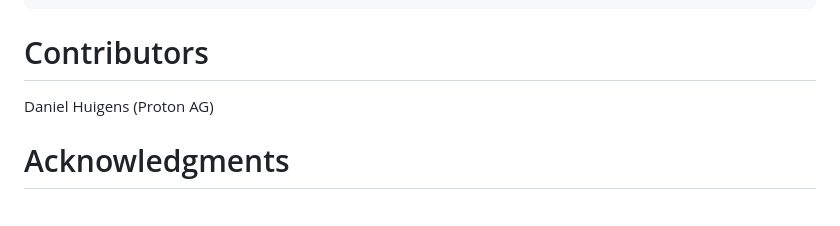
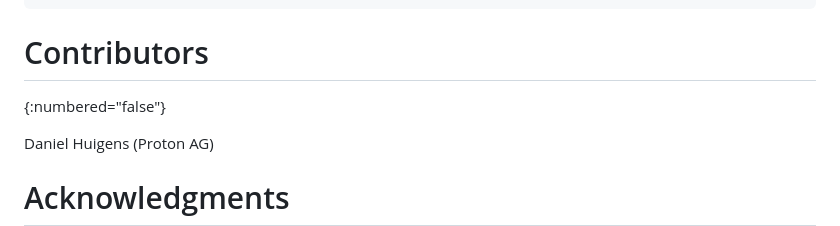
Before and after one commit to wussler/draft-forwarding, a Markdown page: draft-wussler-openpgp-forwarding.md, the part around the change. GitHub-like rendering; blank space fills up the shorter version.

Commit message:
Fix formatting

```diff
--- a/draft-wussler-openpgp-forwarding.md
+++ b/draft-wussler-openpgp-forwarding.md
@@ -497,6 +497,7 @@ Transformed message
     -----END PGP MESSAGE-----
 
 # Contributors
+{:numbered="false"}
 
 Daniel Huigens (Proton AG)
 
```
